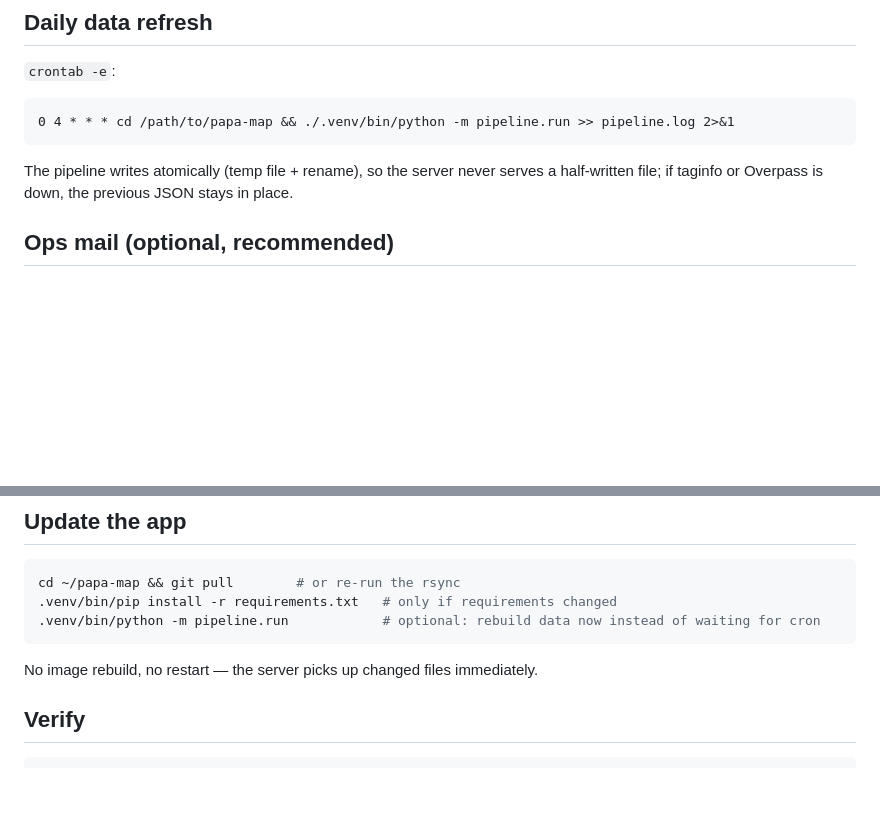
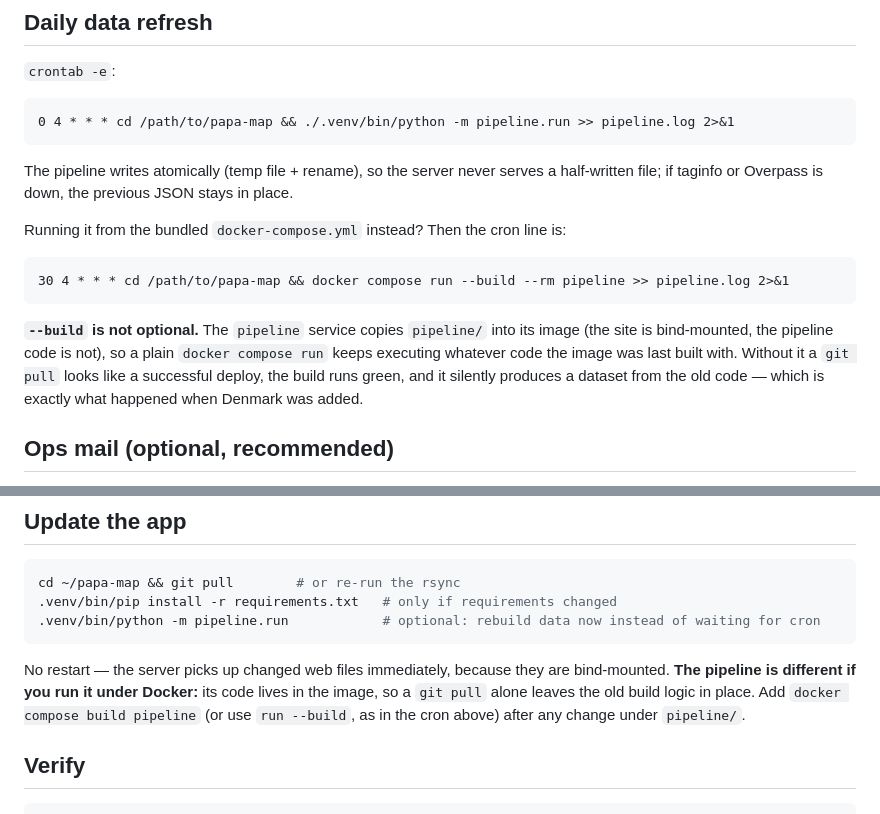
Before and after one commit to jakubwaller/papa-map, a Markdown page: docs/DEPLOY.md, 2 parts joined by grey strips. GitHub-like rendering; blank space fills up the shorter version.

Commit message:
Document that the pipeline image needs rebuilding on deploy (#14)
The compose pipeline service copies pipeline/ into its image, so a plain
`docker compose run` keeps executing whatever code the image was last
built with. Deploying Denmark hit this: git pull on the Pi updated the
site, the build ran green, and it produced a Germany-only dataset from
the old code. The docs said "No image rebuild, no restart", which is
true of the bind-mounted site and false of the pipeline.

Cron gets --build; the update section says which half of the deploy a
git pull actually covers.

````diff
--- a/docs/DEPLOY.md
+++ b/docs/DEPLOY.md
@@ -43,6 +43,17 @@ If Caddy runs in a container, bind-mount the site into it first (add
 The pipeline writes atomically (temp file + rename), so the server never serves a
 half-written file; if taginfo or Overpass is down, the previous JSON stays in place.
 
+Running it from the bundled `docker-compose.yml` instead? Then the cron line is:
+```cron
+30 4 * * * cd /path/to/papa-map && docker compose run --build --rm pipeline >> pipeline.log 2>&1
+```
+**`--build` is not optional.** The `pipeline` service copies `pipeline/` into its
+image (the site is bind-mounted, the pipeline code is not), so a plain
+`docker compose run` keeps executing whatever code the image was last built with.
+Without it a `git pull` looks like a successful deploy, the build runs green, and
+it silently produces a dataset from the old code — which is exactly what happened
+when Denmark was added.
+
 ## Ops mail (optional, recommended)
 
 `python -m pipeline.ops` compares today's dataset against yesterday's snapshot (state in
@@ -82,7 +93,11 @@ cd ~/papa-map && git pull        # or re-run the rsync
 .venv/bin/python -m pipeline.run            # optional: rebuild data now instead of waiting for cron
 ```
 
-No image rebuild, no restart — the server picks up changed files immediately.
+No restart — the server picks up changed web files immediately, because they are
+bind-mounted. **The pipeline is different if you run it under Docker:** its code
+lives in the image, so a `git pull` alone leaves the old build logic in place. Add
+`docker compose build pipeline` (or use `run --build`, as in the cron above) after
+any change under `pipeline/`.
 
 ## Verify
 
````
